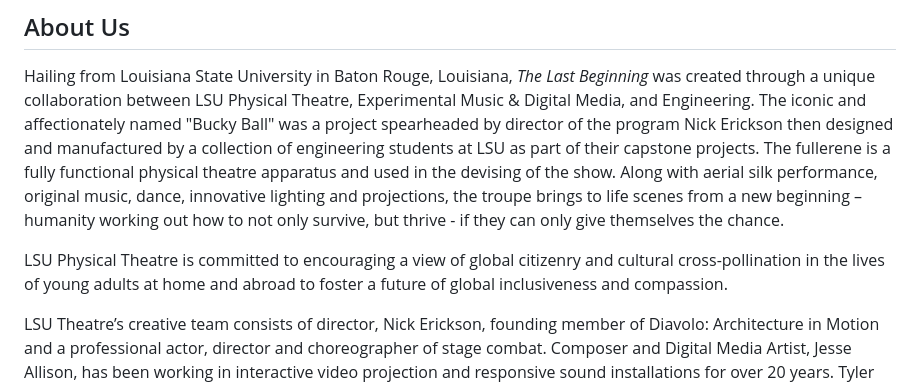
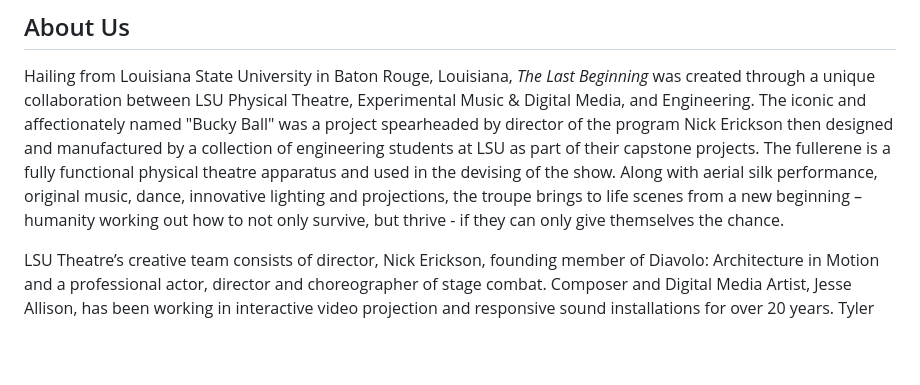
Before and after one commit to jtallison/lsu-physical-theatre, a Markdown page: docs/about/index.md, the part around the change. Rendered like a GitHub page; blank space fills up the shorter version.

Commit message:
fixed the troupe info

```diff
--- a/docs/about/index.md
+++ b/docs/about/index.md
@@ -69,8 +69,6 @@
 
 Hailing from Louisiana State University in Baton Rouge, Louisiana, _The Last Beginning_ was created through a unique collaboration between LSU Physical Theatre, Experimental Music & Digital Media, and Engineering. The iconic and affectionately named "Bucky Ball" was a project spearheaded by director of the program Nick Erickson then designed and manufactured by a collection of engineering students at LSU as part of their capstone projects. The fullerene is a fully functional physical theatre apparatus and used in the devising of the show. Along with aerial silk performance, original music, dance, innovative lighting and projections, the troupe brings to life scenes from a new beginning – humanity working out how to not only survive, but thrive - if they can only give themselves the chance.
 
-LSU Physical Theatre is committed to encouraging a view of global citizenry and cultural cross-pollination in the lives of young adults at home and abroad to foster a future of global inclusiveness and compassion.
-
 LSU Theatre’s creative team consists of director, Nick Erickson, founding member of Diavolo: Architecture in Motion and a professional actor, director and choreographer of stage combat. Composer and Digital Media Artist, Jesse Allison, has been working in interactive video projection and responsive sound installations for over 20 years. Tyler Kieffer has 10 years of sound design in New York and beyond.  Author Vince LiCata has had several of his plays produced at the Fringe and in London. Olivia Lunsford, Chance Fillastre and Caitlin Church are debuting their professional compositions and songs with this production. Suzanne Chambliss has costume designed dozens of feature films and television shows in her career.
 
 ----
```
